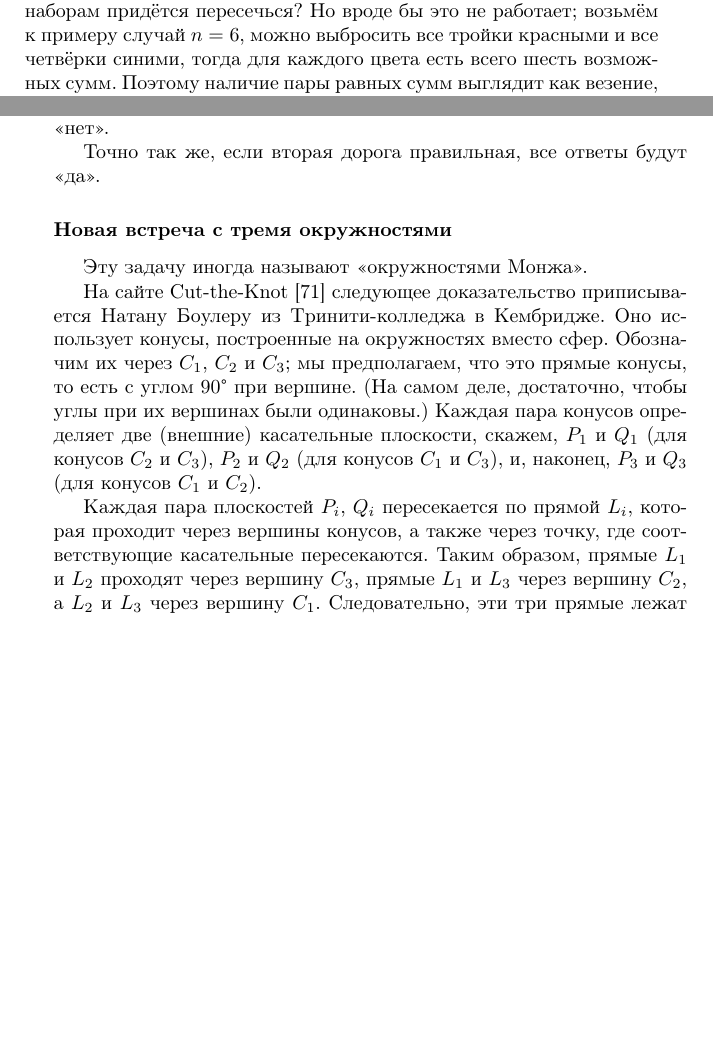
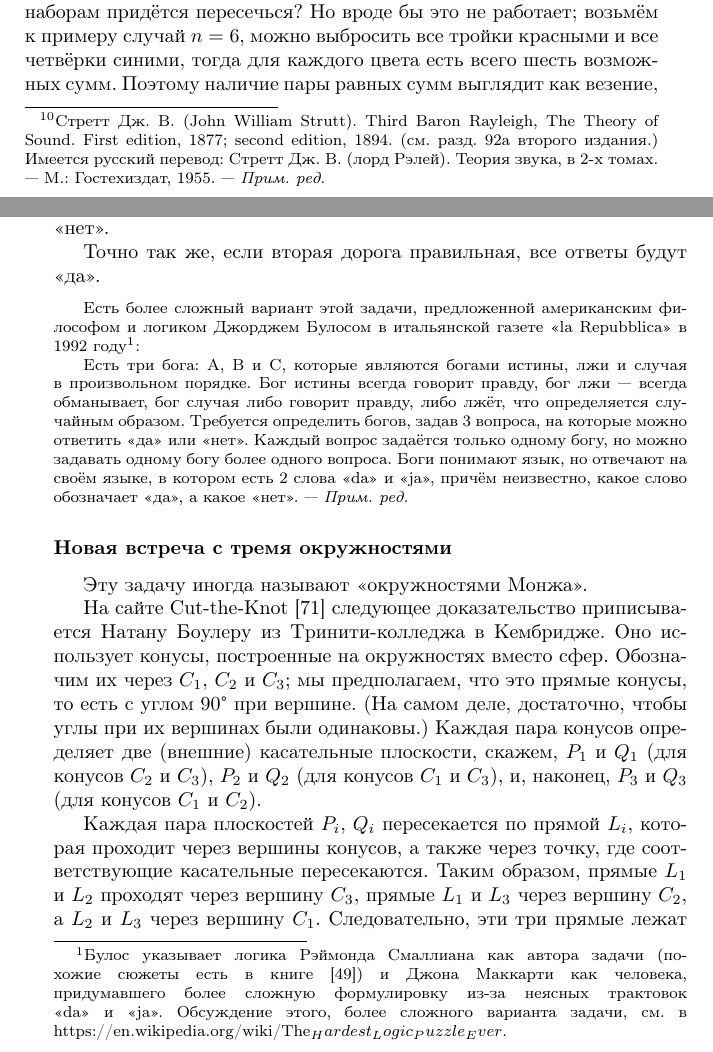
Before and after one commit to anton-petrunin/benders, a LaTeX thesis (benders.tex, which reads numericals-sol.tex, old-sol.tex): two parts of pages 42 and 105 of 156, joined at a grey line, cut so that both start at the same text, the shorter picture padded with empty space. Compiled offline with pdfLaTeX.

Commit message:
Updates from Overleaf

```diff
--- a/numericals-sol.tex
+++ b/numericals-sol.tex
@@ -435,3 +435,5 @@ $|m_i-\tfrac{p_i}q|<\tfrac\varepsilon q$,
 
 \subsubsection*{Надёжные мигалки}
 
+Этот замечательный факт (в другой фабуле) был обнаружен лордом Рэлеем\footnote{Стретт Дж. В. (John William Strutt). Third Baron Rayleigh, The Theory of Sound. First edition, 1877; second edition, 1894. (см. разд. 92а второго издания.) Имеется русский перевод: Стретт Дж. В. (лорд Рэлей). Теория звука, в 2-х томах. — М.: Гостехиздат, 1955.\pr} и, вероятно, переоткрыт много раз после, а возможно, и до.
+Книга И. Дж. Шёнберга \cite{52} --- достойный современный источник. Предупреждение: задача может пригодиться в следующей главе!
--- a/old-sol.tex
+++ b/old-sol.tex
@@ -39,6 +39,13 @@
 Если логик обращается к правдолюбу, то ответ лжеца наименее вероятно совпадёт с его ответом, и он скажет то, что сказал бы лжец: «нет».
 
 Точно так же, если вторая дорога правильная, все ответы будут «да».
+
+\begin{addedbytheeditors}
+Есть более сложный вариант этой задачи, предложенной американским философом и логиком Джорджем Булосом в итальянской газете «la Repubblica» в 1992 году\footnote{Булос указывает логика Рэймонда Смаллиана как автора задачи (похожие сюжеты есть в книге~\cite{52}) и Джона Маккарти как человека, придумавшего более сложную формулировку из-за неясных трактовок «da» и «ja».
+Обсуждение этого, более сложного варианта задачи, см. в  \href{https://en.wikipedia.org/wiki/The_Hardest_Logic_Puzzle_Ever}{https://en.wikipedia.org/wiki/The_Hardest_Logic_Puzzle_Ever}. }:
+
+Есть три бога: A, B и C, которые являются богами истины, лжи и случая в произвольном порядке. Бог истины всегда говорит правду, бог лжи~--- всегда обманывает, бог случая либо говорит правду, либо лжёт, что определяется случайным образом. Требуется определить богов, задав 3 вопроса, на которые можно ответить <<да>> или <<нет>>. Каждый вопрос задаётся только одному богу, но можно задавать одному богу более одного вопроса. Боги понимают язык, но отвечают на своём языке, в котором есть 2 слова <<da>> и <<ja>>, причём неизвестно, какое слово обозначает <<да>>, а какое <<нет>>.\pr
+\end{addedbytheeditors}
 
 \subsubsection*{Новая встреча с тремя окружностями}
 
```
Also changed, not shown: library.bib (+2 -1 lines), severe-sol.tex (+2 -2 lines), numericals-sol.tex (3 more changed lines).
